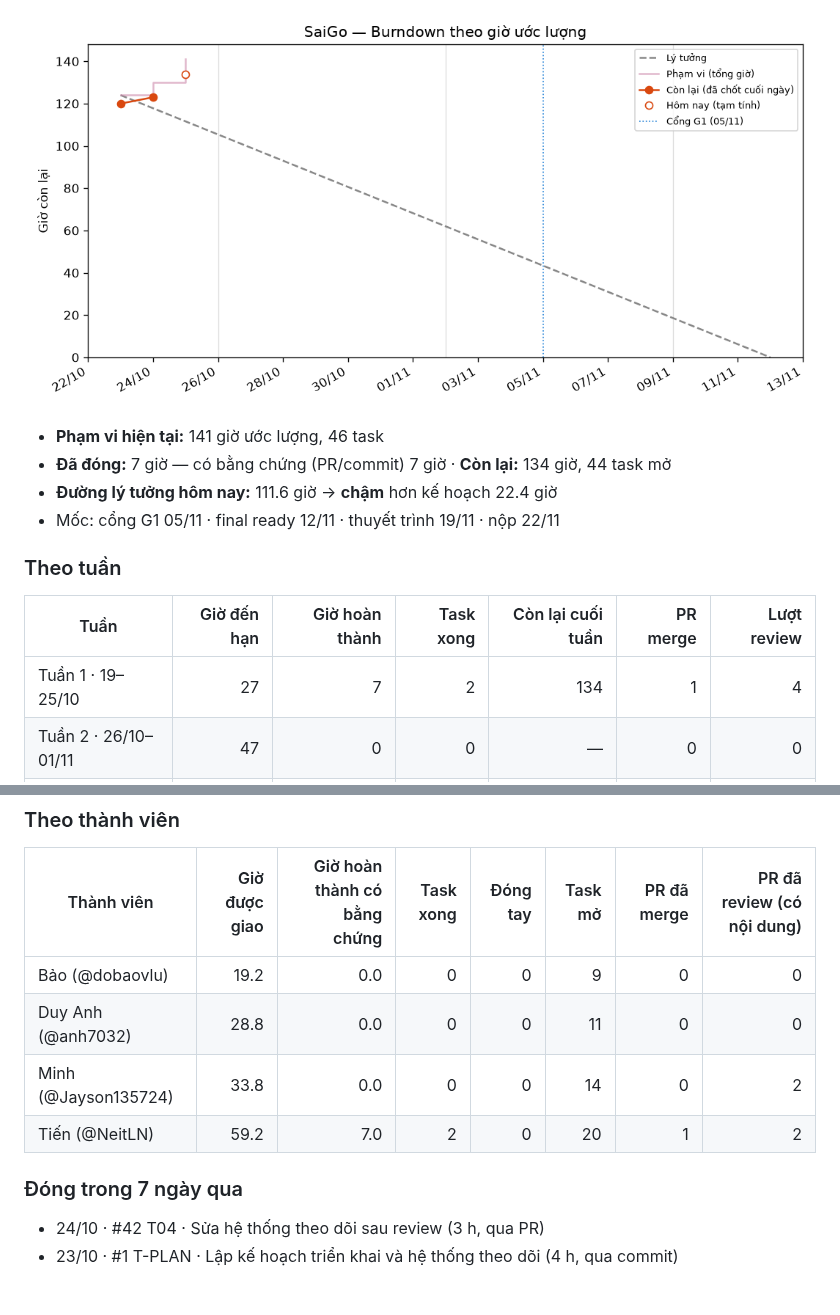
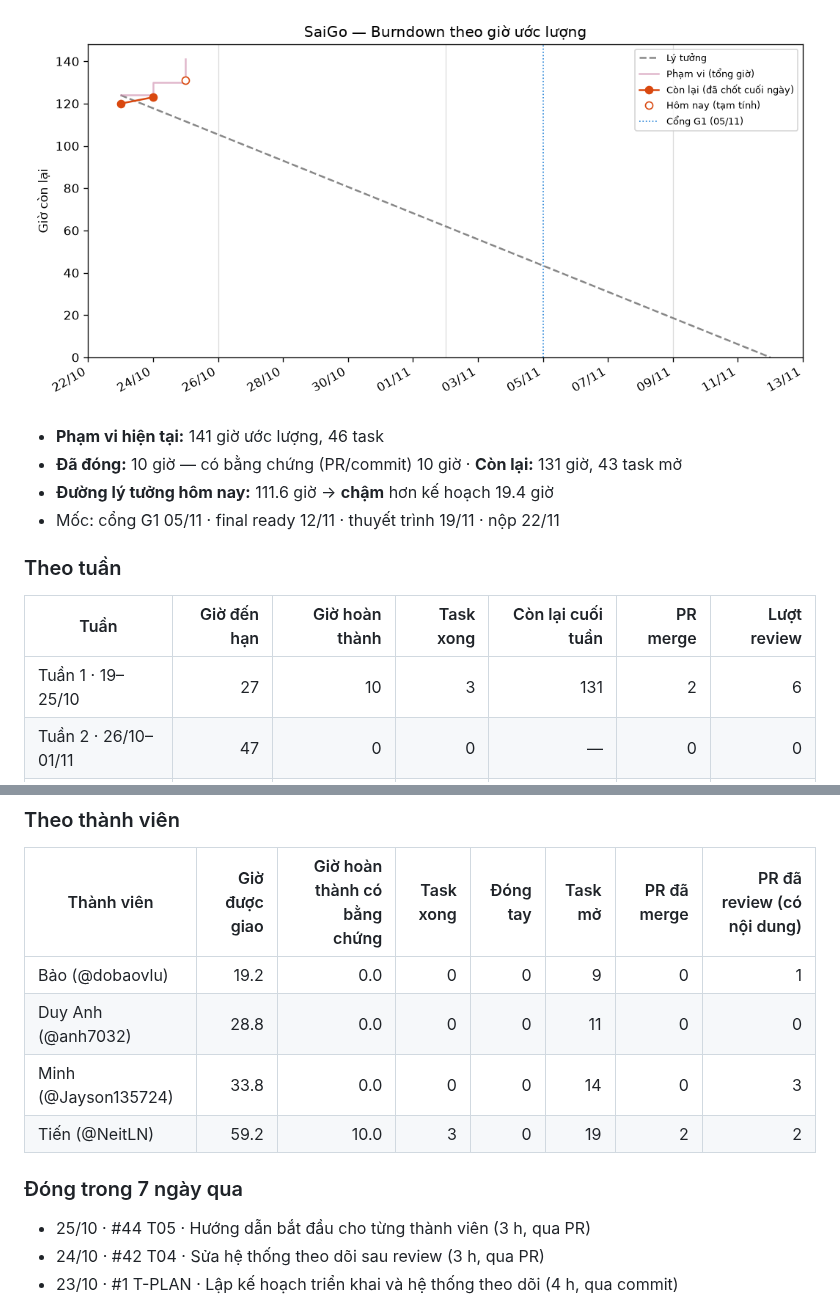
Before and after one commit to NeitLN/SaiGGo, a Markdown page: REPORT.md, 2 parts joined by grey strips. GitHub-like rendering; pictures changed too: burndown.png.

Commit message:
Cập nhật burndown 2026-10-25 23:35

```diff
--- a/REPORT.md
+++ b/REPORT.md
@@ -4,16 +4,16 @@ _Tự động cập nhật 02:32 25/10/2026 (giờ VN) bởi workflow `tracking.
 
-![Burndown](https://raw.githubusercontent.com/NeitLN/SaiGGo/tracking/burndown.png?v=40125736524)
+![Burndown](https://raw.githubusercontent.com/NeitLN/SaiGGo/tracking/burndown.png?v=40212377246)
 
 - **Phạm vi hiện tại:** 141 giờ ước lượng, 46 task
-- **Đã đóng:** 7 giờ — có bằng chứng (PR/commit) 7 giờ · **Còn lại:** 134 giờ, 44 task mở
-- **Đường lý tưởng hôm nay:** 111.6 giờ → **chậm** hơn kế hoạch 22.4 giờ
+- **Đã đóng:** 10 giờ — có bằng chứng (PR/commit) 10 giờ · **Còn lại:** 131 giờ, 43 task mở
+- **Đường lý tưởng hôm nay:** 111.6 giờ → **chậm** hơn kế hoạch 19.4 giờ
 - Mốc: cổng G1 05/11 · final ready 12/11 · thuyết trình 19/11 · nộp 22/11
 
 ### Theo tuần
 
 | Tuần | Giờ đến hạn | Giờ hoàn thành | Task xong | Còn lại cuối tuần | PR merge | Lượt review |
 |---|---:|---:|---:|---:|---:|---:|
-| Tuần 1 · 19–25/10 | 27 | 7 | 2 | 134 | 1 | 4 |
+| Tuần 1 · 19–25/10 | 27 | 10 | 3 | 131 | 2 | 6 |
 | Tuần 2 · 26/10–01/11 | 47 | 0 | 0 | — | 0 | 0 |
 | Tuần 3 · 02–08/11 | 50 | 0 | 0 | — | 0 | 0 |
 | Tuần 4 · 09–15/11 | 17 | 0 | 0 | — | 0 | 0 |
@@ -22,13 +22,14 @@ _Tự động cập nhật 02:32 25/10/2026 (giờ VN) bởi workflow `tracking.
 
 | Thành viên | Giờ được giao | Giờ hoàn thành có bằng chứng | Task xong | Đóng tay | Task mở | PR đã merge | PR đã review (có nội dung) |
 |---|---:|---:|---:|---:|---:|---:|---:|
-| Bảo (@dobaovlu) | 19.2 | 0.0 | 0 | 0 | 9 | 0 | 0 |
+| Bảo (@dobaovlu) | 19.2 | 0.0 | 0 | 0 | 9 | 0 | 1 |
 | Duy Anh (@anh7032) | 28.8 | 0.0 | 0 | 0 | 11 | 0 | 0 |
-| Minh (@Jayson135724) | 33.8 | 0.0 | 0 | 0 | 14 | 0 | 2 |
-| Tiến (@NeitLN) | 59.2 | 7.0 | 2 | 0 | 20 | 1 | 2 |
+| Minh (@Jayson135724) | 33.8 | 0.0 | 0 | 0 | 14 | 0 | 3 |
+| Tiến (@NeitLN) | 59.2 | 10.0 | 3 | 0 | 19 | 2 | 2 |
 
 ### Đóng trong 7 ngày qua
 
+- 25/10 · #44 T05 · Hướng dẫn bắt đầu cho từng thành viên (3 h, qua PR)
 - 24/10 · #42 T04 · Sửa hệ thống theo dõi sau review (3 h, qua PR)
 - 23/10 · #1 T-PLAN · Lập kế hoạch triển khai và hệ thống theo dõi (4 h, qua commit)
 
```
Also changed, not shown: other parts of REPORT.md (+1 -1 lines), 2 other files.
